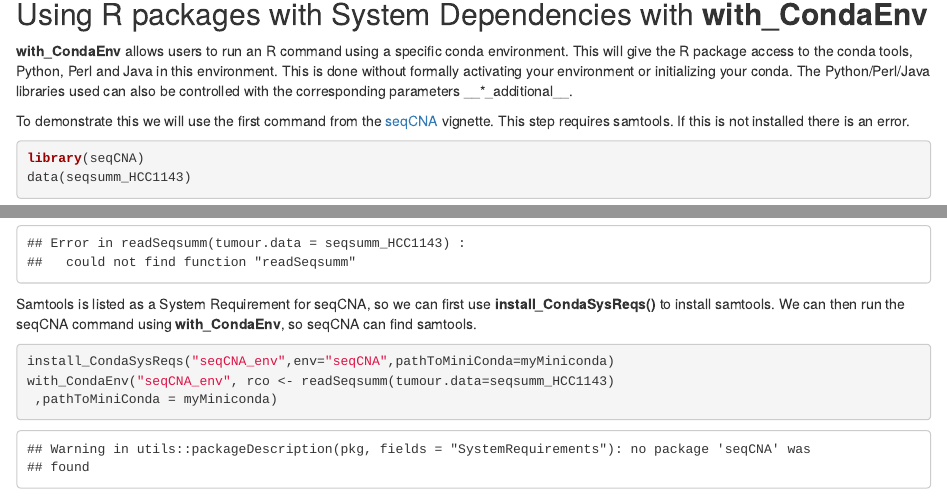
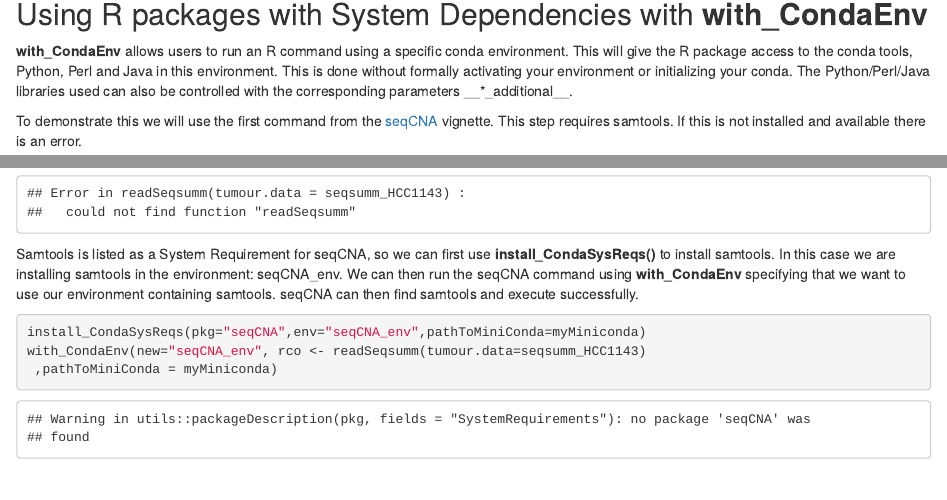
Before and after one commit to RockefellerUniversity/Herper, an R Markdown document (vignettes/Herper.Rmd): the page in a window 1100 px wide, from 2560 px down, and a second part further down, joined at a grey line. Rendered offline with R 4.5, knitr and Pandoc, with nearby package versions; drawn as R Markdown's standard HTML page in place of the format the file asks for; some code elsewhere in the file could not run offline.

Commit message:
extra with clarification

````diff
--- a/vignettes/Herper.Rmd
+++ b/vignettes/Herper.Rmd
@@ -140,18 +140,18 @@ _Note: **install_CondaSysReqs** can handle standard System Requirement formats,
 ## Using R packages with System Dependencies with **with_CondaEnv**
 **with_CondaEnv** allows users to run an R command using a specific conda environment. This will give the R package access to the conda tools, Python, Perl and Java in this environment. This is done without formally activating your environment or initializing your conda. The Python/Perl/Java libraries used can also be controlled with the corresponding parameters __*_additional__.
 
-To demonstrate this we will use the first command from the [seqCNA](https://www.bioconductor.org/packages/release/bioc/html/seqCNA.html) vignette. This step requires samtools. If this is not installed there is an error.
+To demonstrate this we will use the first command from the [seqCNA](https://www.bioconductor.org/packages/release/bioc/html/seqCNA.html) vignette. This step requires samtools. If this is not installed and available there is an error.
 ```{r with_condaenv_R}
 library(seqCNA)
 data(seqsumm_HCC1143)
 try(rco <- readSeqsumm(tumour.data = seqsumm_HCC1143), silent = FALSE)
 ```
 
-Samtools is listed as a System Requirement for seqCNA, so we can first use **install_CondaSysReqs()** to install samtools. We can then run the seqCNA command using **with_CondaEnv**, so seqCNA can find samtools.
+Samtools is listed as a System Requirement for seqCNA, so we can first use **install_CondaSysReqs()** to install samtools. In this case we are installing samtools in the environment: seqCNA_env. We can then run the seqCNA command using **with_CondaEnv** specifying that we want to use our environment containing samtools. seqCNA can then find samtools and execute successfully.
 
 ```{r, echo=T, eval=F}
-install_CondaSysReqs("seqCNA_env",env="seqCNA",pathToMiniConda=myMiniconda)
-with_CondaEnv("seqCNA_env", rco <- readSeqsumm(tumour.data=seqsumm_HCC1143)
+install_CondaSysReqs(pkg="seqCNA",env="seqCNA_env",pathToMiniConda=myMiniconda)
+with_CondaEnv(new="seqCNA_env", rco <- readSeqsumm(tumour.data=seqsumm_HCC1143)
  ,pathToMiniConda = myMiniconda)
 
 ```
````
